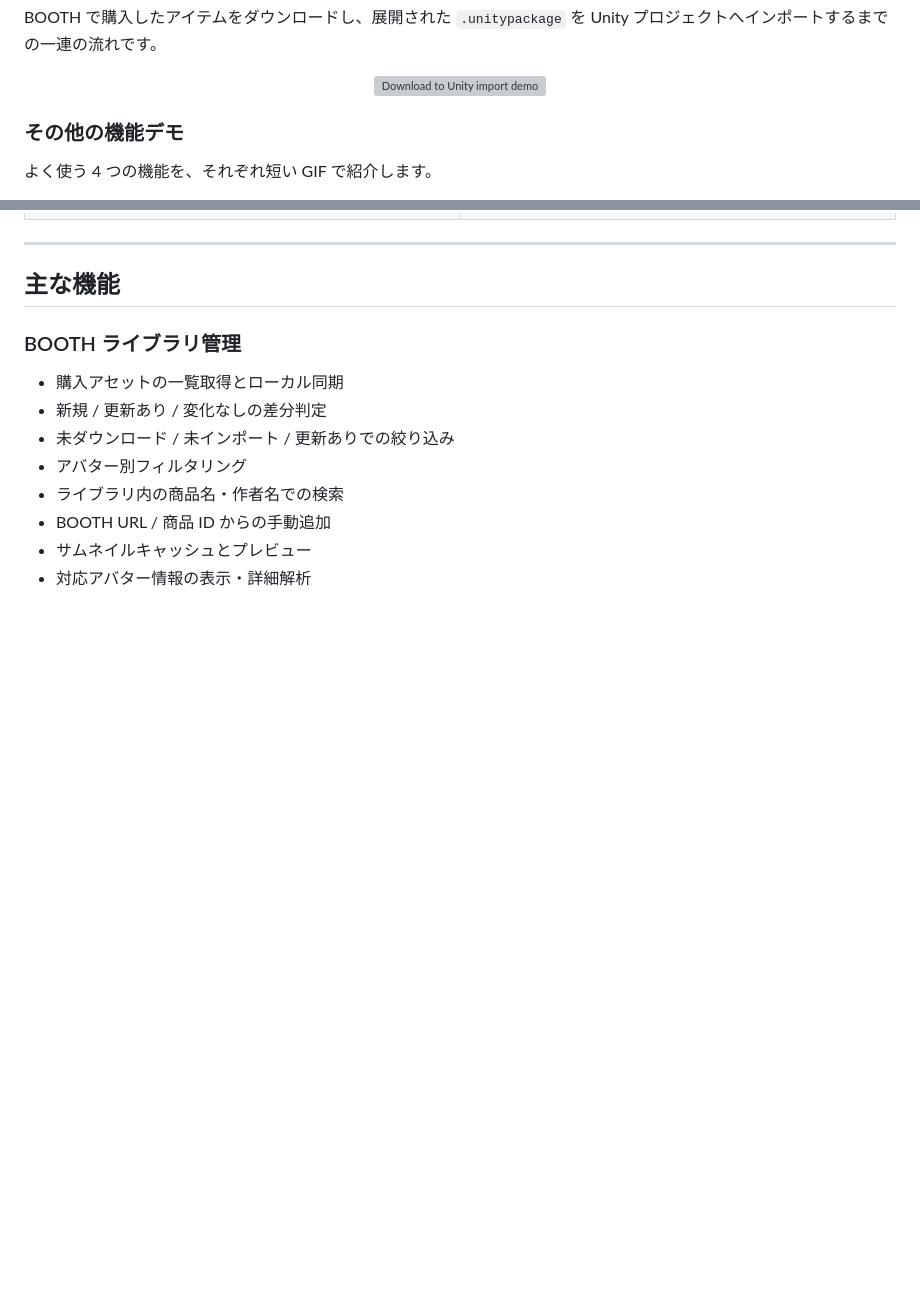
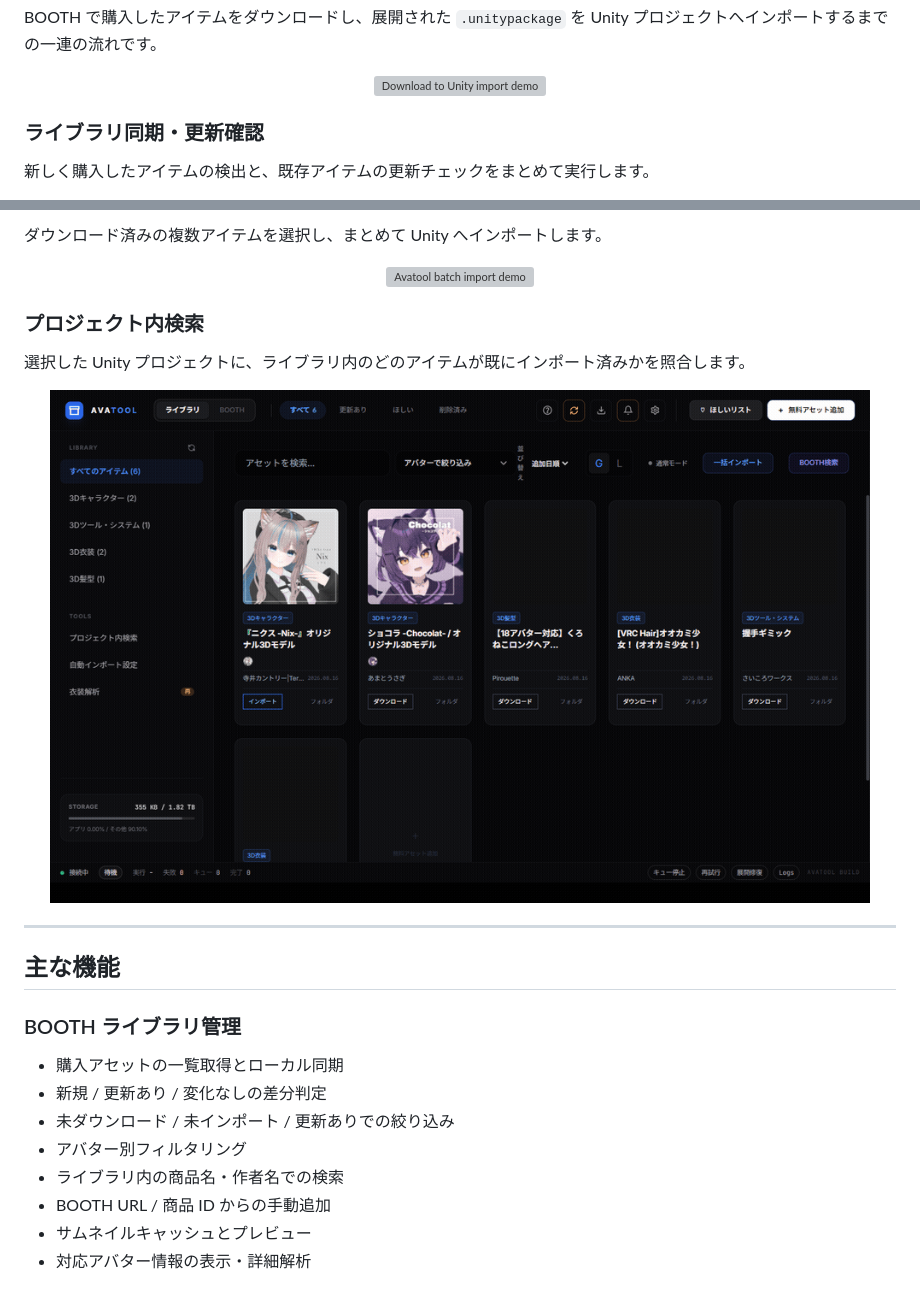
Before and after one commit to nyarurant/avatool-oss, a Markdown page: README.md, 2 parts joined by grey strips. GitHub-like rendering; blank space fills up the shorter version; grey boxes are pictures that could not be loaded.

```diff
--- a/README.md
+++ b/README.md
@@ -94,7 +94,7 @@ BOOTH で購入したアイテムをダウンロードし、展開された `.un
   <img src="assets/demo/avatool-demo.gif" width="820" alt="Download to Unity import demo" />
 </p>
 
-### その他の機能デモ
+### ライブラリ同期・更新確認
 
-よく使う 4 つの機能を、それぞれ短い GIF で紹介します。
+新しく購入したアイテムの検出と、既存アイテムの更新チェックをまとめて実行します。
 
@@ -127,3 +115,16 @@ BOOTH で購入したアイテムをダウンロードし、展開された `.un
+ダウンロード済みの複数アイテムを選択し、まとめて Unity へインポートします。
+
+<p align="center">
+  <img src="assets/demo/avatool-demo-batch-import.gif" width="820" alt="Avatool batch import demo" />
+</p>
+
+### プロジェクト内検索
+
+選択した Unity プロジェクトに、ライブラリ内のどのアイテムが既にインポート済みかを照合します。
+
+<p align="center">
+  <img src="assets/demo/avatool-demo-project-items.gif" width="820" alt="Avatool project items demo" />
+</p>
 
 ---
 
```
Also changed, not shown: other parts of README.md (+14 -26 lines).
